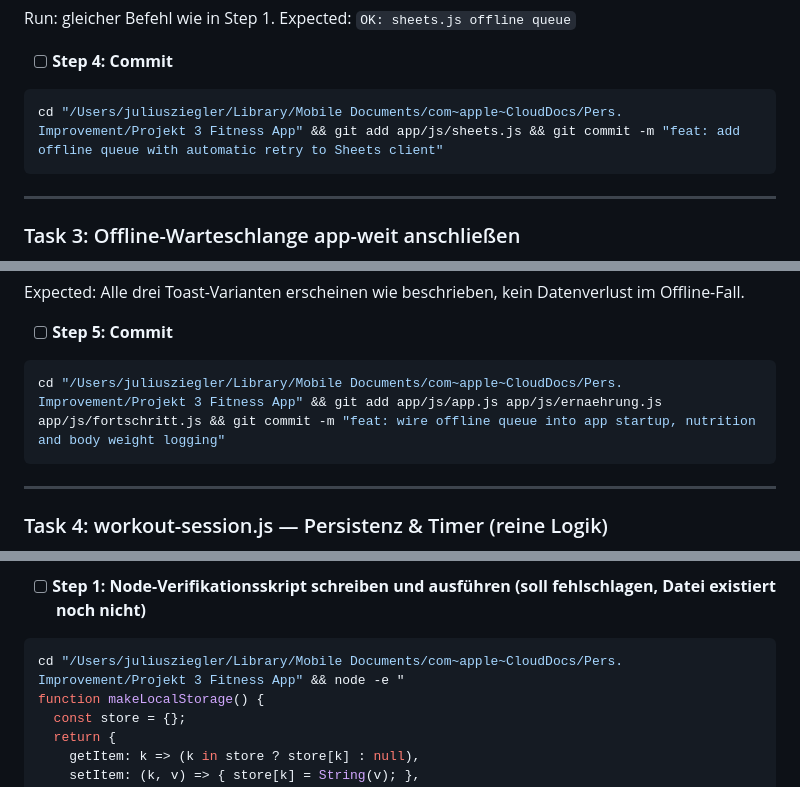
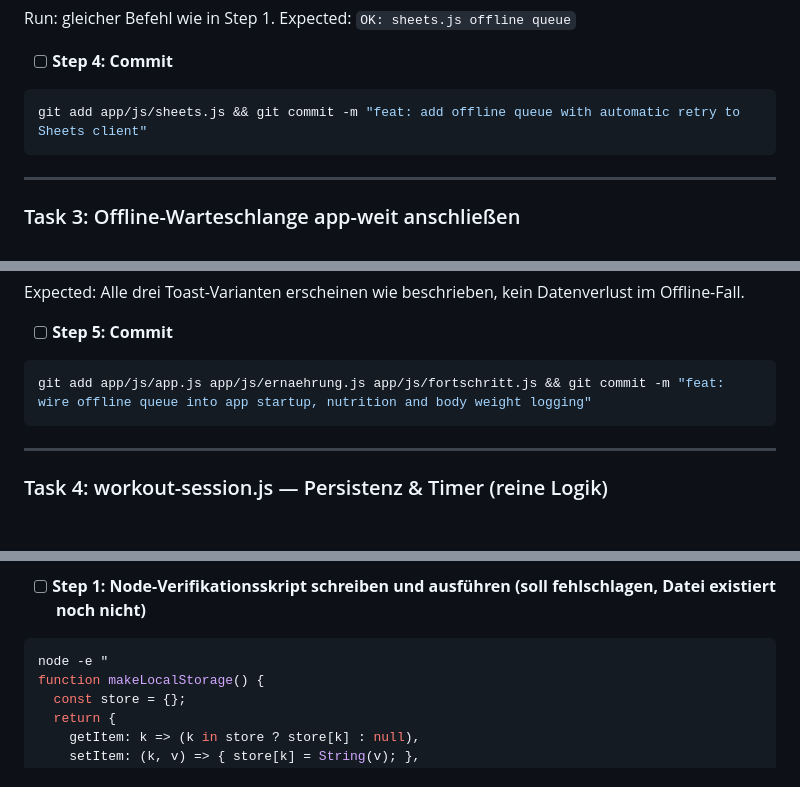
Before and after one commit to juliusziegler88-stack/fitness-app, a Markdown page: docs/plans/2026-07-07-workout-picker.md, 3 parts joined by grey strips. Rendered like a GitHub page; blank space fills up the shorter version.

````diff
--- a/docs/plans/2026-07-07-workout-picker.md
+++ b/docs/plans/2026-07-07-workout-picker.md
@@ -212,7 +212,7 @@ Expected: `OK: sheets.js offline queue`
 - [ ] **Step 4: Commit**
 
 ```bash
-cd "/Users/juliusziegler/Library/Mobile Documents/com~apple~CloudDocs/Pers. Improvement/Projekt 3 Fitness App" && git add app/js/sheets.js && git commit -m "feat: add offline queue with automatic retry to Sheets client"
+git add app/js/sheets.js && git commit -m "feat: add offline queue with automatic retry to Sheets client"
 ```
 
 ---
@@ -305,7 +305,7 @@ Expected: Alle drei Toast-Varianten erscheinen wie beschrieben, kein Datenverlus
 - [ ] **Step 5: Commit**
 
 ```bash
-cd "/Users/juliusziegler/Library/Mobile Documents/com~apple~CloudDocs/Pers. Improvement/Projekt 3 Fitness App" && git add app/js/app.js app/js/ernaehrung.js app/js/fortschritt.js && git commit -m "feat: wire offline queue into app startup, nutrition and body weight logging"
+git add app/js/app.js app/js/ernaehrung.js app/js/fortschritt.js && git commit -m "feat: wire offline queue into app startup, nutrition and body weight logging"
 ```
 
 ---
@@ -323,7 +323,7 @@ cd "/Users/juliusziegler/Library/Mobile Documents/com~apple~CloudDocs/Pers. Impr
 - [ ] **Step 1: Node-Verifikationsskript schreiben und ausführen (soll fehlschlagen, Datei existiert noch nicht)**
 
 ```bash
-cd "/Users/juliusziegler/Library/Mobile Documents/com~apple~CloudDocs/Pers. Improvement/Projekt 3 Fitness App" && node -e "
+node -e "
 function makeLocalStorage() {
   const store = {};
   return {
````
Also changed, not shown: other parts of docs/plans/2026-07-07-workout-picker.md (+6 -6 lines).
